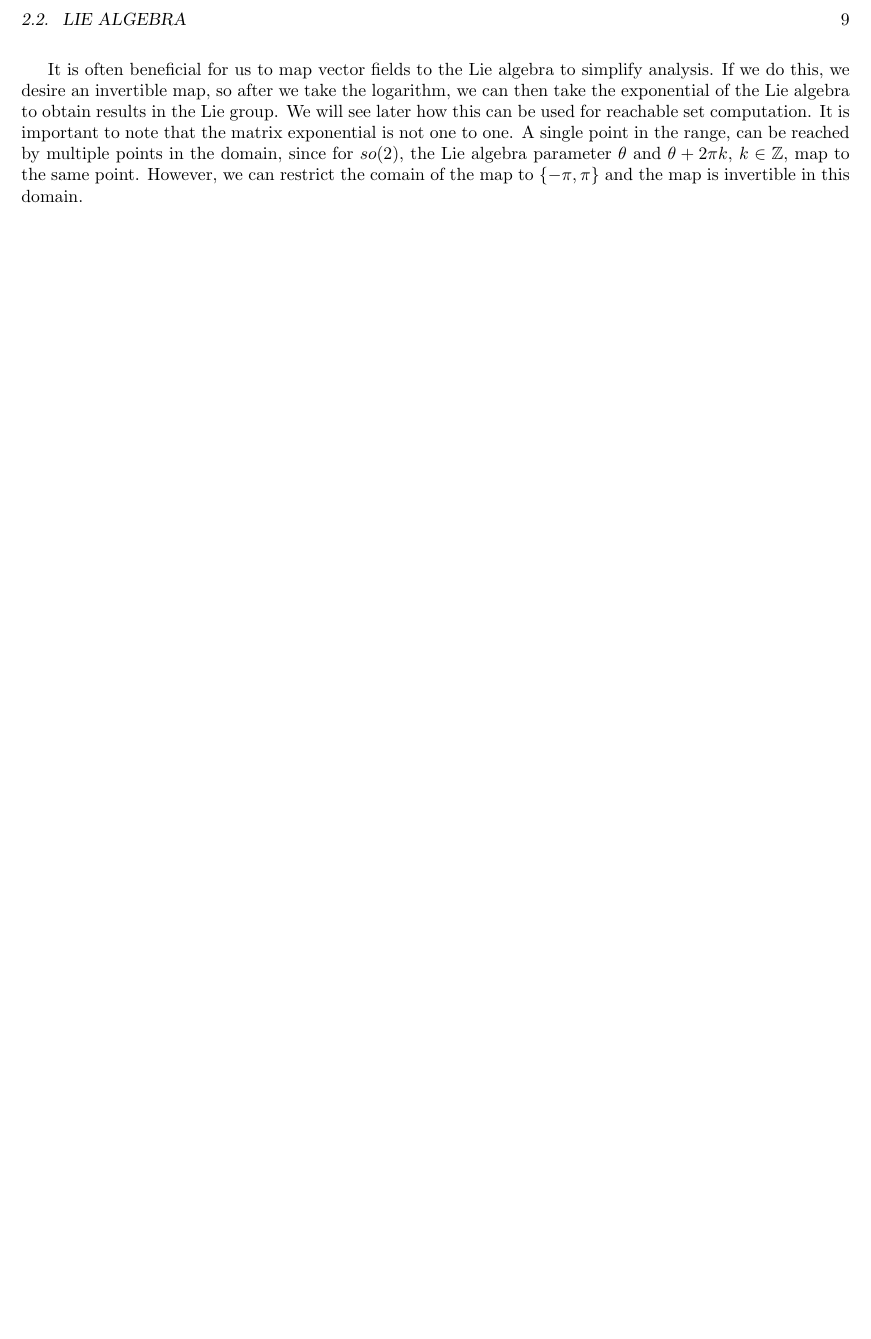
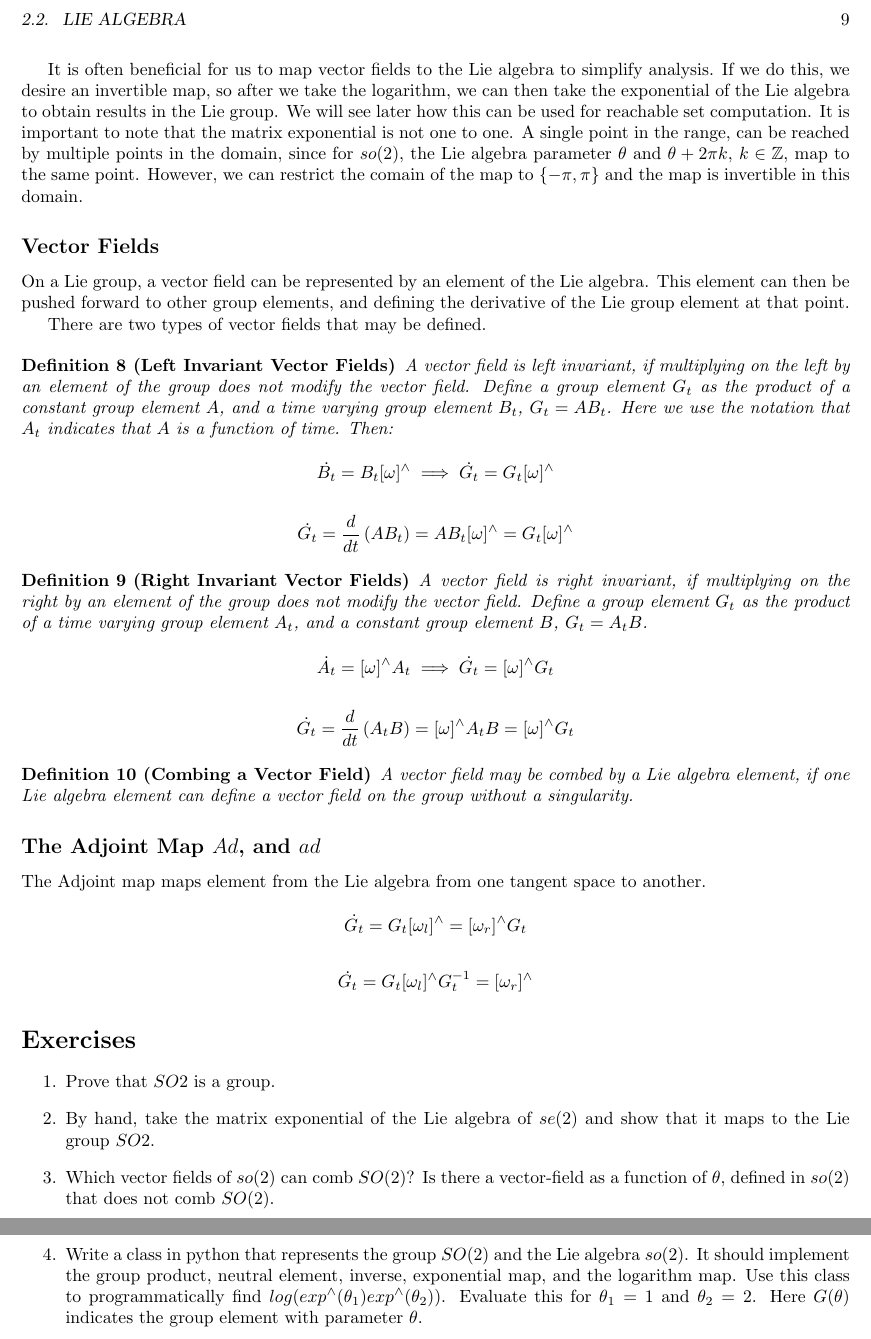
Before and after one commit to jgoppert/lie_groups_for_robotics, a LaTeX book (book/book.tex): part of page 9 of 9 before the commit and two parts of pages 9 and 10 of 10 after it, the two joined at a grey line, cut so that both start at the same text, the shorter picture padded with empty space. Compiled offline with pdfLaTeX.

Commit message:
Update book.
Signed-off-by: James Goppert <james.goppert@gmail.com>

```diff
--- a/book/book.tex
+++ b/book/book.tex
@@ -220,4 +220,61 @@ reached by multiple points in the domain, since for $so(2)$, the Lie algebra par
 and $\theta + 2\pi k$, $k\in \mathbb{Z}$, map to the same point. However, we can restrict the
 comain of the map to $\{-\pi, \pi\}$ and the map is invertible in this domain.
 
+\subsection*{Vector Fields}
+
+On a Lie group, a vector field can be represented by an element of the Lie algebra. This element
+can then be pushed forward to other group elements, and defining the derivative of the Lie group
+element at that point.
+
+There are two types of vector fields that may be defined.
+
+\begin{definition}[Left Invariant Vector Fields]
+A vector field is left invariant, if multiplying on the left by an element of the
+group does not modify the vector field. Define a group element $G_t$ as the product of a constant group element $A$, and a time
+varying group element $B_t$, $G_t = A B_t$. Here we use the notation that
+ $A_t$ indicates that $A$ is a function of time. Then:
+
+$$\dot{B_t} = B_t [\omega]^{\wedge} \implies \dot{G_t} = G_t [\omega]^{\wedge} $$
+
+$$\dot{G_t} = \dfrac{d}{dt} \left(A B_t \right) = A B_t [\omega]^{\wedge} = G_t [\omega]^{\wedge} $$
+\end{definition}
+
+\begin{definition}[Right Invariant Vector Fields]
+A vector field is right invariant, if multiplying on the right by an element of the
+group does not modify the vector field. Define a group element $G_t$ as the product of a time
+varying group element $A_t$, and a constant group element $B$, $G_t = A_t B$.
+
+$$\dot{A_t} = [\omega]^{\wedge} A_t  \implies \dot{G_t} = [\omega]^{\wedge} G_t$$
+
+$$\dot{G_t} = \dfrac{d}{dt} \left(A_t B \right) = [\omega]^{\wedge}  A_t B = [\omega]^{\wedge} G_t$$
+\end{definition}
+
+\begin{definition}[Combing a Vector Field]
+A vector field may be combed by a Lie algebra element, if one Lie algebra element can
+define a vector field on the group without a singularity.
+\end{definition}
+
+\subsection*{The Adjoint Map $Ad$, and $ad$}
+
+The Adjoint map maps element from the Lie algebra from one tangent space to another.
+
+$$\dot{G_t} = G_t [\omega_l]^{\wedge} = [\omega_r]^{\wedge} G_t $$
+
+$$\dot{G_t} = G_t [\omega_l]^{\wedge} G_t^{-1} = [\omega_r]^{\wedge}$$
+
+
+\section*{Exercises}
+
+\begin{enumerate}
+    \item Prove that $SO2$ is a group.
+    \item By hand, take the matrix exponential of the Lie algebra of $se(2)$ and show that it
+      maps to the Lie group $SO2$.
+    \item Which vector fields of $so(2)$ can comb $SO(2)$? Is there a vector-field as a
+      function of $\theta$, defined in $so(2)$ that does not comb $SO(2)$.
+    \item Write a class in python that represents the group $SO(2)$ and the Lie algebra $so(2)$.
+      It should implement the group product, neutral element, inverse, exponential map,
+      and the logarithm map. Use this class to programmatically find $log(exp^\wedge(\theta_1)exp^\wedge(\theta_2))$.
+      Evaluate this for $\theta_1=1$ and $\theta_2=2$.  Here $G(\theta)$ indicates the group element with parameter $\theta$.
+\end{enumerate}
+
 \end{document}
```
Also changed, not shown: book/book.pdf.
